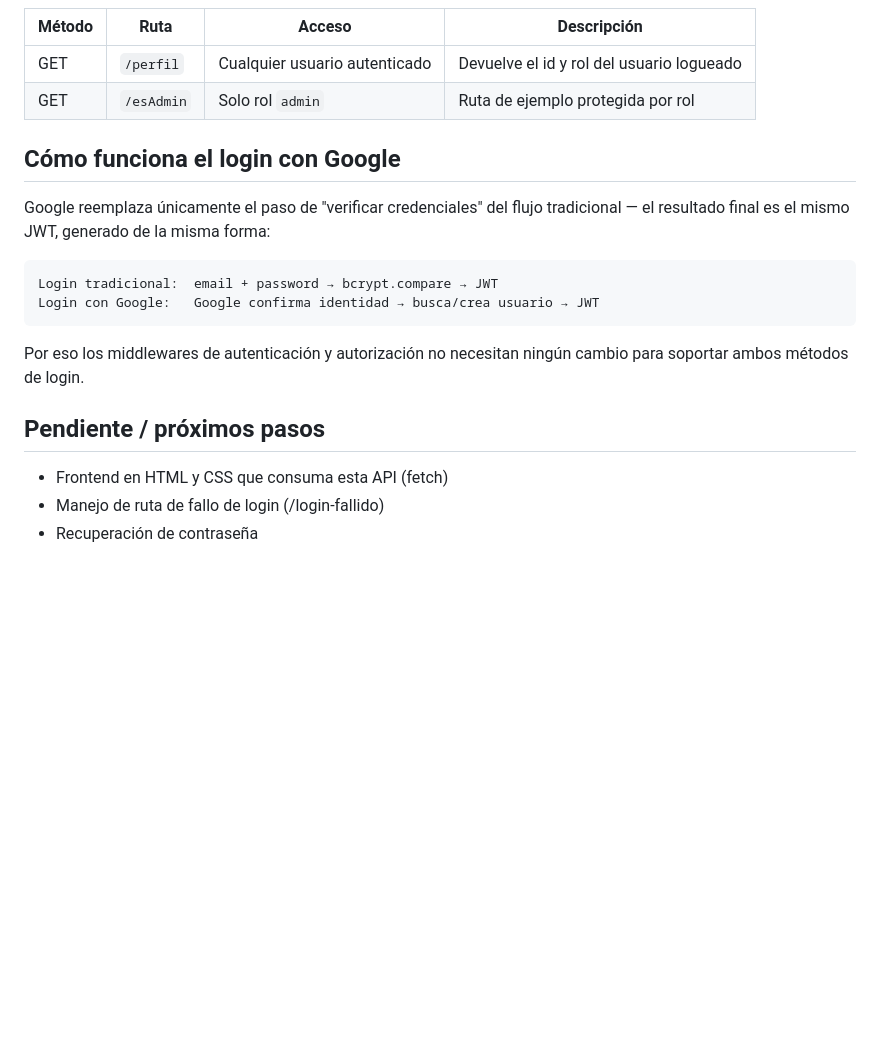
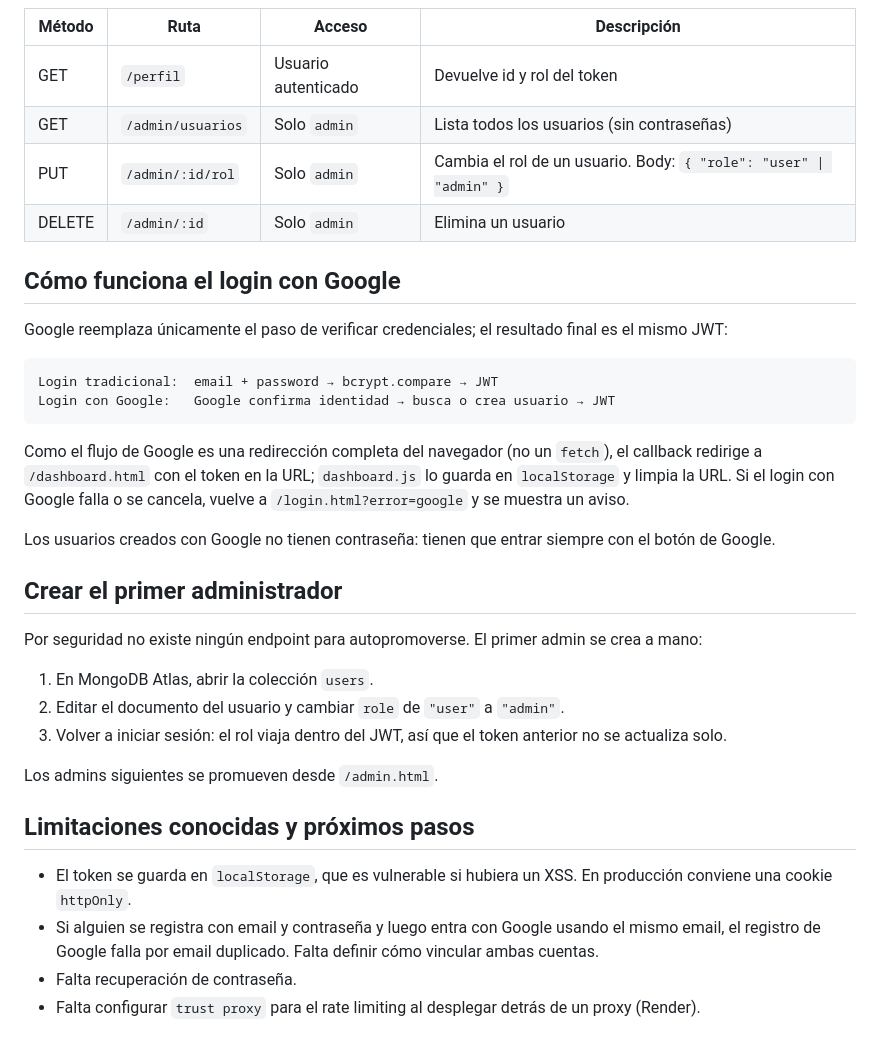
Before and after one commit to pablo-p00l/proyecto-login, a Markdown page: README.md, the part around one of its changes. Rendered like a GitHub page; blank space fills up the shorter version.

````diff
--- a/README.md
+++ b/README.md
@@ -87,22 +125,37 @@ El servidor queda disponible en `http://localhost:3000`.
 
 | Método | Ruta | Acceso | Descripción |
 |---|---|---|---|
-| GET | `/perfil` | Cualquier usuario autenticado | Devuelve el id y rol del usuario logueado |
-| GET | `/esAdmin` | Solo rol `admin` | Ruta de ejemplo protegida por rol |
+| GET | `/perfil` | Usuario autenticado | Devuelve id y rol del token |
+| GET | `/admin/usuarios` | Solo `admin` | Lista todos los usuarios (sin contraseñas) |
+| PUT | `/admin/:id/rol` | Solo `admin` | Cambia el rol de un usuario. Body: `{ "role": "user" \| "admin" }` |
+| DELETE | `/admin/:id` | Solo `admin` | Elimina un usuario |
 
 ## Cómo funciona el login con Google
 
-Google reemplaza únicamente el paso de "verificar credenciales" del flujo tradicional — el resultado final es el mismo JWT, generado de la misma forma:
+Google reemplaza únicamente el paso de verificar credenciales; el resultado final es el mismo JWT:
 
 ```
 Login tradicional:  email + password → bcrypt.compare → JWT
-Login con Google:   Google confirma identidad → busca/crea usuario → JWT
+Login con Google:   Google confirma identidad → busca o crea usuario → JWT
 ```
 
-Por eso los middlewares de autenticación y autorización no necesitan ningún cambio para soportar ambos métodos de login.
+Como el flujo de Google es una redirección completa del navegador (no un `fetch`), el callback redirige a `/dashboard.html` con el token en la URL; `dashboard.js` lo guarda en `localStorage` y limpia la URL. Si el login con Google falla o se cancela, vuelve a `/login.html?error=google` y se muestra un aviso.
 
-## Pendiente / próximos pasos
+Los usuarios creados con Google no tienen contraseña: tienen que entrar siempre con el botón de Google.
 
-- Frontend en HTML y CSS que consuma esta API (fetch)
-- Manejo de ruta de fallo de login (/login-fallido)
-- Recuperación de contraseña
+## Crear el primer administrador
+
+Por seguridad no existe ningún endpoint para autopromoverse. El primer admin se crea a mano:
+
+1. En MongoDB Atlas, abrir la colección `users`.
+2. Editar el documento del usuario y cambiar `role` de `"user"` a `"admin"`.
+3. Volver a iniciar sesión: el rol viaja dentro del JWT, así que el token anterior no se actualiza solo.
+
+Los admins siguientes se promueven desde `/admin.html`.
+
+## Limitaciones conocidas y próximos pasos
+
+- El token se guarda en `localStorage`, que es vulnerable si hubiera un XSS. En producción conviene una cookie `httpOnly`.
+- Si alguien se registra con email y contraseña y luego entra con Google usando el mismo email, el registro de Google falla por email duplicado. Falta definir cómo vincular ambas cuentas.
+- Falta recuperación de contraseña.
+- Falta configurar `trust proxy` para el rate limiting al desplegar detrás de un proxy (Render).
````
Also changed, not shown: other parts of README.md (+66 -28 lines).
